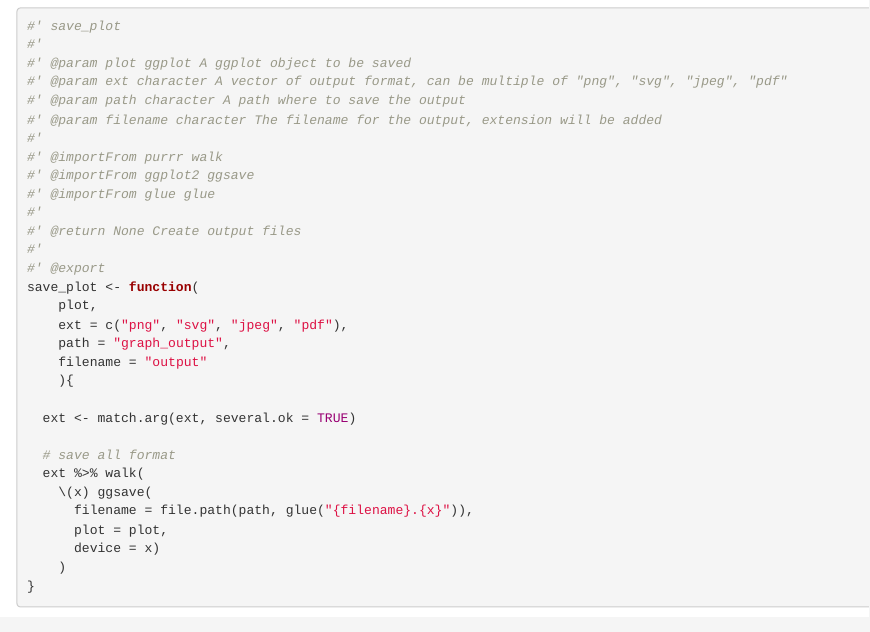
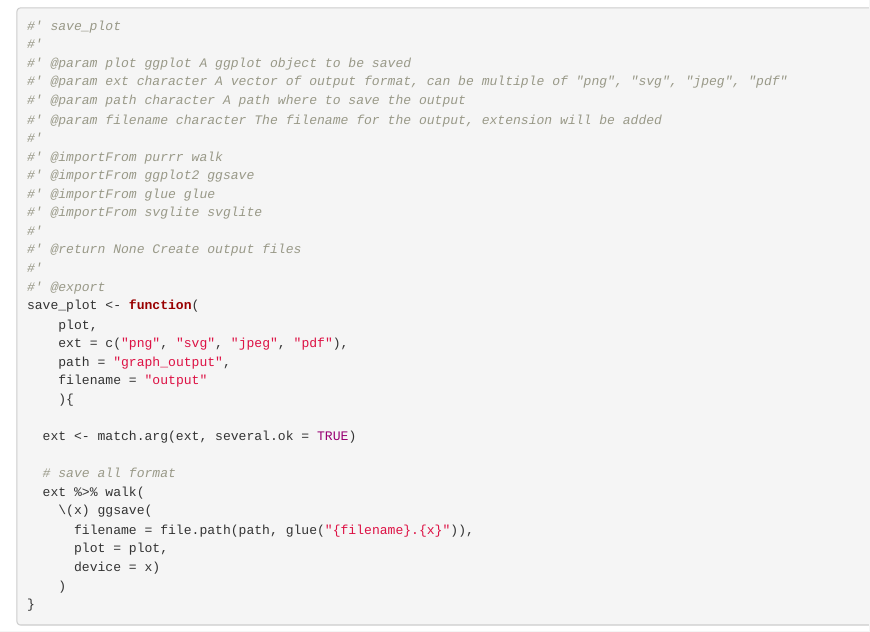
Before and after one commit to dagousket/deptrapr, an R Markdown document (dev/flat_plot_dataset.Rmd): the page in a window 1100 px wide, from 2080 px down. Rendered offline with R 4.5, knitr and Pandoc, with nearby package versions; some code elsewhere in the file could not run offline; common packages that the code uses without loading them are loaded.

Commit message:
fix: add svglite import
- rcmdcheck fails in CI

```diff
--- a/dev/flat_plot_dataset.Rmd
+++ b/dev/flat_plot_dataset.Rmd
@@ -116,6 +116,7 @@ test_that("plot_dataset works", {
 #' @importFrom purrr walk
 #' @importFrom ggplot2 ggsave
 #' @importFrom glue glue
+#' @importFrom svglite svglite
 #'
 #' @return None Create output files
 #'
```
Also changed, not shown: R/save_plot.R (+1 -0 lines), 2 other files.
